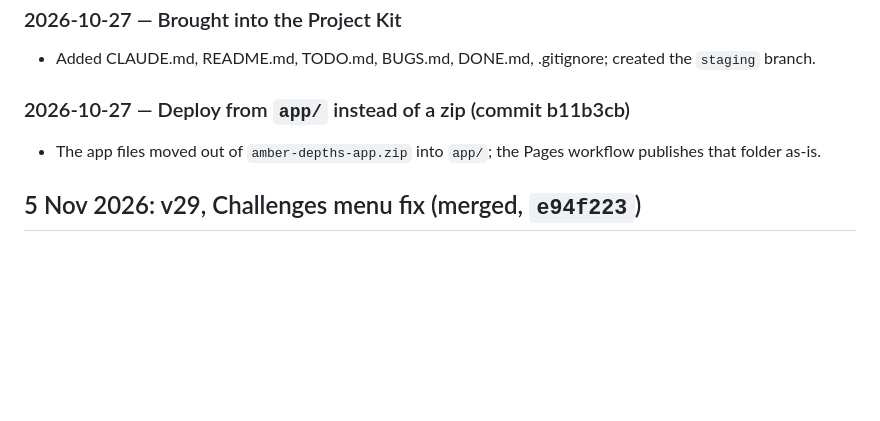
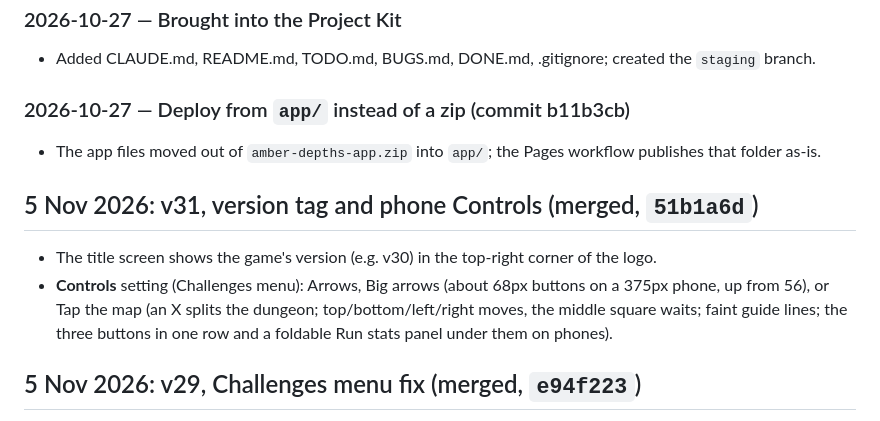
Before and after one commit to sam-carton6/amber-depths, a Markdown page: DONE.md, the part around the change. GitHub-like rendering; blank space fills up the shorter version.

Commit message:
Notes: record the v31 merge to main
Co-Authored-By: Claude Opus 5.5 <noreply@anthropic.com>

```diff
--- a/DONE.md
+++ b/DONE.md
@@ -169,6 +169,13 @@ Finished work, moved out of TODO.md so a new chat reads less. Nothing here needs
 
 ### 2026-10-27 — Deploy from `app/` instead of a zip (commit b11b3cb)
 - The app files moved out of `amber-depths-app.zip` into `app/`; the Pages workflow publishes that folder as-is.
+## 5 Nov 2026: v31, version tag and phone Controls (merged, `51b1a6d`)
+
+- The title screen shows the game's version (e.g. v30) in the top-right corner of the logo.
+- **Controls** setting (Challenges menu): Arrows, Big arrows (about 68px buttons on a 375px phone, up from 56), or
+  Tap the map (an X splits the dungeon; top/bottom/left/right moves, the middle square waits; faint guide lines;
+  the three buttons in one row and a foldable Run stats panel under them on phones).
+
 ## 5 Nov 2026: v29, Challenges menu fix (merged, `e94f223`)
 
 - With the Clean/Readable text style or a non-amber screen colour, the page root carried `data-font`/`data-crt`,
```
Also changed, not shown: TODO.md (+4 -7 lines).
